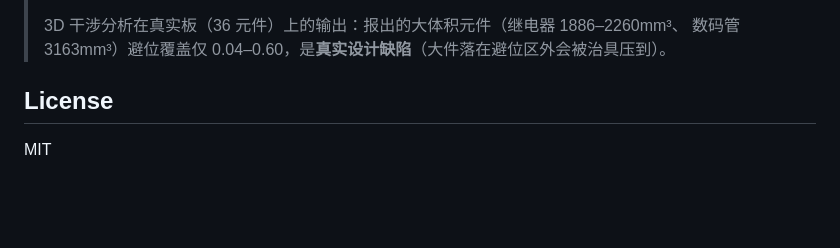
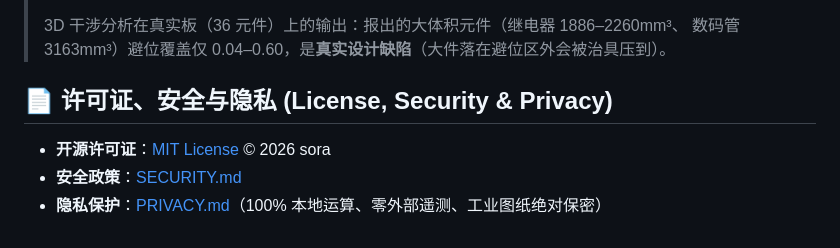
Before and after one commit to mo9652962-ai/wave-fixture-ai, a Markdown page: README.md, the part around the change. Rendered like a GitHub page; blank space fills up the shorter version.

Commit message:
docs: add PRIVACY.md statement and align license/security governance

```diff
--- a/README.md
+++ b/README.md
@@ -291,6 +291,8 @@ uv run pytest tests/test_golden_case*.py -v    # 25 项真实板黄金断言
 > 3D 干涉分析在真实板（36 元件）上的输出：报出的大体积元件（继电器 1886–2260mm³、
 > 数码管 3163mm³）避位覆盖仅 0.04–0.60，是**真实设计缺陷**（大件落在避位区外会被治具压到）。
 
-## License
+## 📄 许可证、安全与隐私 (License, Security & Privacy)
 
-MIT
+- **开源许可证**：[MIT License](LICENSE) © 2026 sora
+- **安全政策**：[SECURITY.md](SECURITY.md)
+- **隐私保护**：[PRIVACY.md](PRIVACY.md)（100% 本地运算、零外部遥测、工业图纸绝对保密）
```
Also changed, not shown: PRIVACY.md (added, +19 -0 lines).
